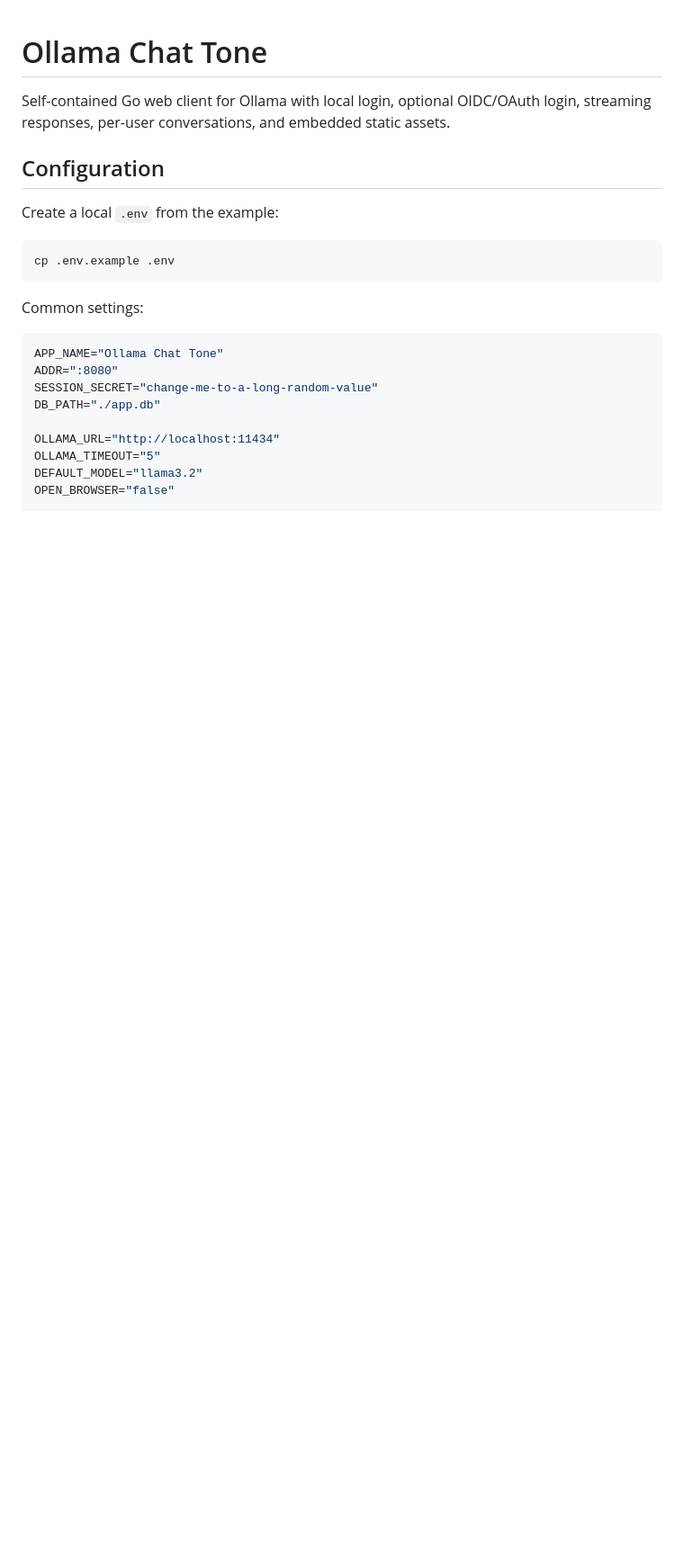
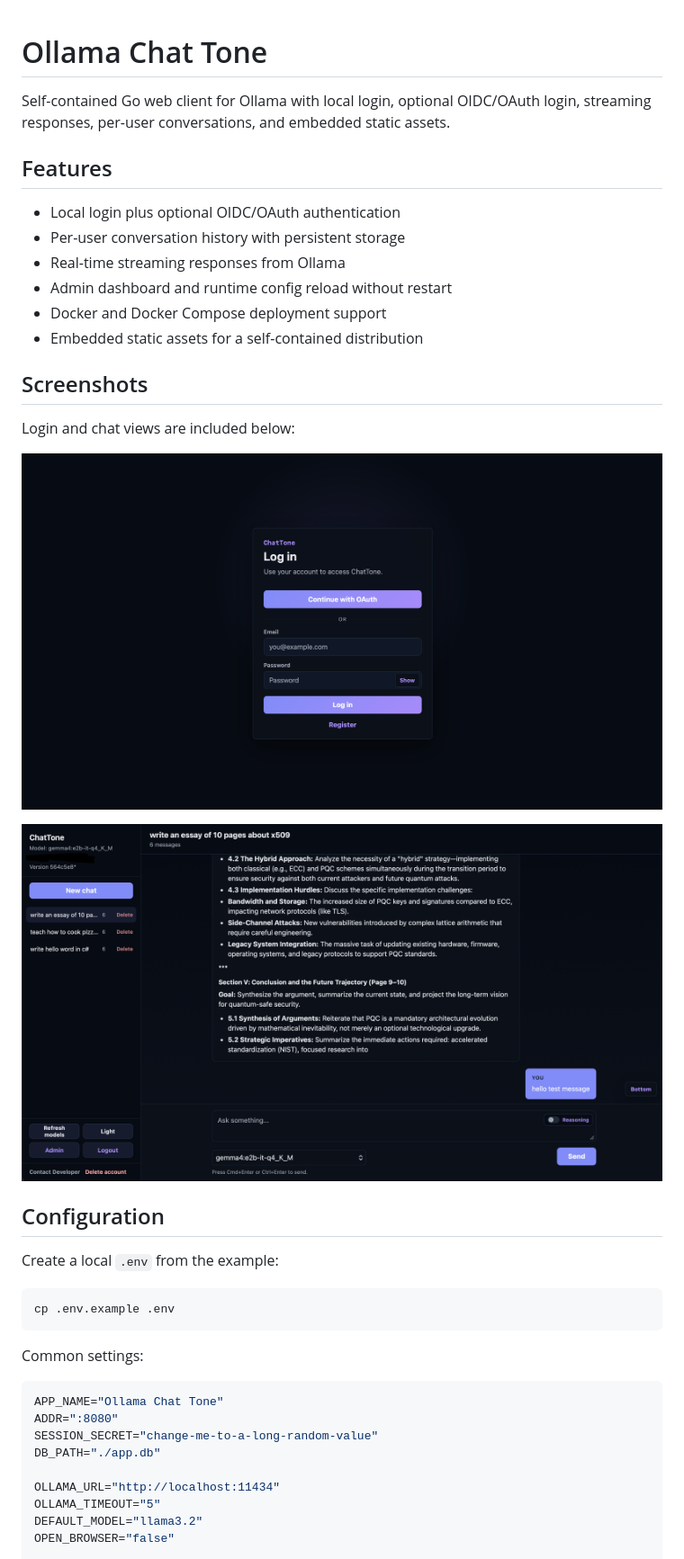
Before and after one commit to billnice250/ollama-chat-tone, a Markdown page: README.md, the part around the change. Shown: that part at 90% size. GitHub-like rendering; pictures changed too: docs/screenshot_chatscreen.png (added), docs/screenshot_login.png (added); blank space fills up the shorter version.

Commit message:
feat: enhance documentation with features and screenshots for Docker setup

```diff
--- a/README.md
+++ b/README.md
@@ -1,6 +1,23 @@
 # Ollama Chat Tone
 
 Self-contained Go web client for Ollama with local login, optional OIDC/OAuth login, streaming responses, per-user conversations, and embedded static assets.
+
+## Features
+
+- Local login plus optional OIDC/OAuth authentication
+- Per-user conversation history with persistent storage
+- Real-time streaming responses from Ollama
+- Admin dashboard and runtime config reload without restart
+- Docker and Docker Compose deployment support
+- Embedded static assets for a self-contained distribution
+
+## Screenshots
+
+Login and chat views are included below:
+
+![Login screen](docs/screenshot_login.png)
+
+![Chat screen](docs/screenshot_chatscreen.png)
 
 ## Configuration
 
```
Also changed, not shown: DOCKER.md (+16 -0 lines).
